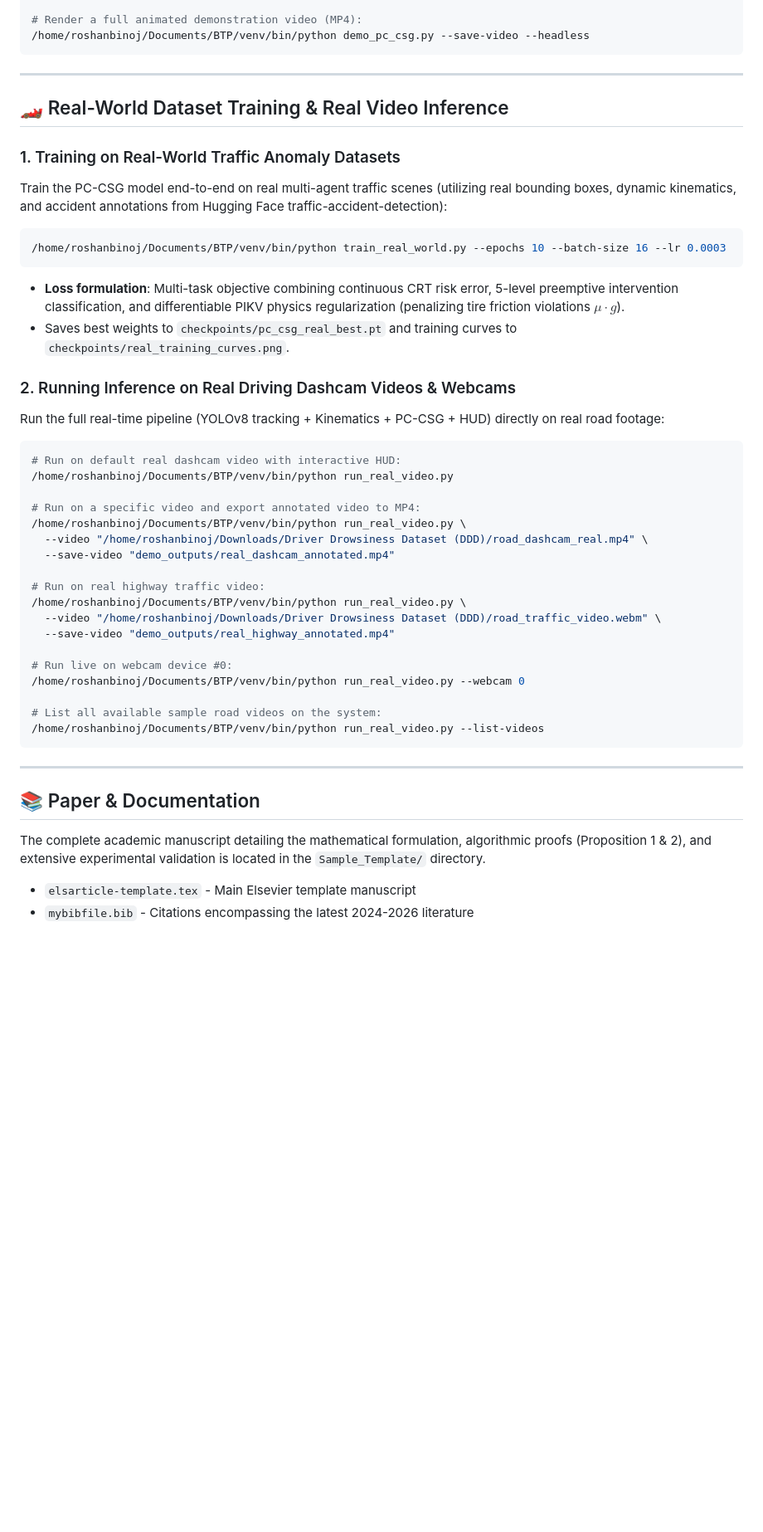
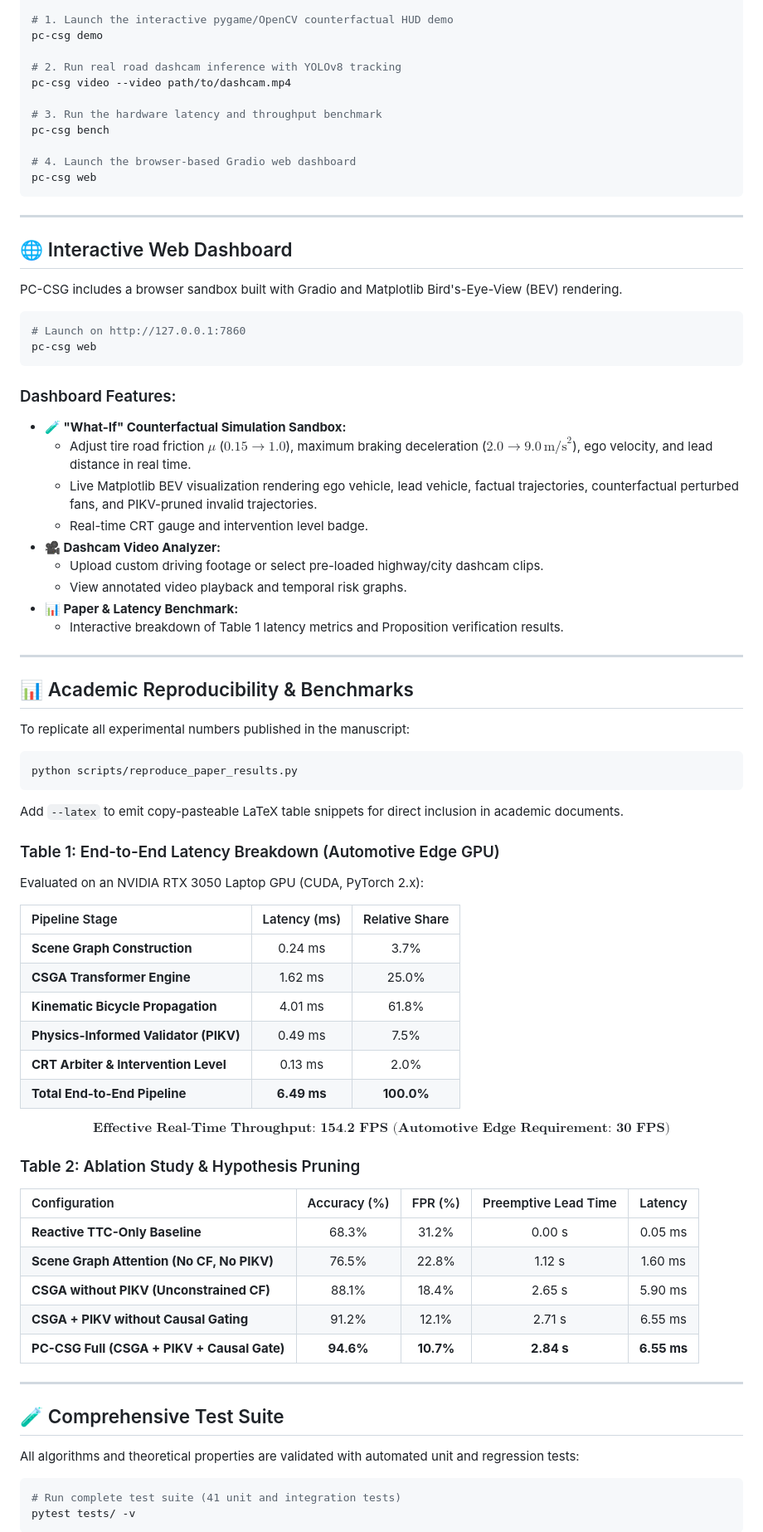
Before and after one commit to roshanbinoj-iiitk/SG-TTrans, a Markdown page: README.md, the part around one of its changes. Shown at 83% size. GitHub-like rendering; blank space fills up the shorter version.

````diff
--- a/README.md
+++ b/README.md
@@ -71,50 +119,84 @@ python benchmark_pccsg.py
 
-# Render a full animated demonstration video (MP4):
-/home/roshanbinoj/Documents/BTP/venv/bin/python demo_pc_csg.py --save-video --headless
+# 1. Launch the interactive pygame/OpenCV counterfactual HUD demo
+pc-csg demo
+
+# 2. Run real road dashcam inference with YOLOv8 tracking
+pc-csg video --video path/to/dashcam.mp4
+
+# 3. Run the hardware latency and throughput benchmark
+pc-csg bench
+
+# 4. Launch the browser-based Gradio web dashboard
+pc-csg web
 ```
 
 ---
 
-## 🏎️ Real-World Dataset Training & Real Video Inference
+## 🌐 Interactive Web Dashboard
 
-### 1. Training on Real-World Traffic Anomaly Datasets
-Train the PC-CSG model end-to-end on real multi-agent traffic scenes (utilizing real bounding boxes, dynamic kinematics, and accident annotations from Hugging Face traffic-accident-detection):
+PC-CSG includes a browser sandbox built with Gradio and Matplotlib Bird's-Eye-View (BEV) rendering.
 
 ```bash
-/home/roshanbinoj/Documents/BTP/venv/bin/python train_real_world.py --epochs 10 --batch-size 16 --lr 0.0003
+# Launch on http://127.0.0.1:7860
+pc-csg web
 ```
-* **Loss formulation**: Multi-task objective combining continuous CRT risk error, 5-level preemptive intervention classification, and differentiable PIKV physics regularization (penalizing tire friction violations $\mu \cdot g$).
-* Saves best weights to `checkpoints/pc_csg_real_best.pt` and training curves to `checkpoints/real_training_curves.png`.
 
-### 2. Running Inference on Real Driving Dashcam Videos & Webcams
-Run the full real-time pipeline (YOLOv8 tracking + Kinematics + PC-CSG + HUD) directly on real road footage:
+### Dashboard Features:
+* **🧪 "What-If" Counterfactual Simulation Sandbox:**
+  * Adjust tire road friction $\mu$ ($0.15 \rightarrow 1.0$), maximum braking deceleration ($2.0 \rightarrow 9.0\,\text{m/s}^2$), ego velocity, and lead distance in real time.
+  * Live Matplotlib BEV visualization rendering ego vehicle, lead vehicle, factual trajectories, counterfactual perturbed fans, and PIKV-pruned invalid trajectories.
+  * Real-time CRT gauge and intervention level badge.
+* **🎥 Dashcam Video Analyzer:**
+  * Upload custom driving footage or select pre-loaded highway/city dashcam clips.
+  * View annotated video playback and temporal risk graphs.
+* **📊 Paper & Latency Benchmark:**
+  * Interactive breakdown of Table 1 latency metrics and Proposition verification results.
+
+---
+
+## 📊 Academic Reproducibility & Benchmarks
+
+To replicate all experimental numbers published in the manuscript:
 
 ```bash
-# Run on default real dashcam video with interactive HUD:
-/home/roshanbinoj/Documents/BTP/venv/bin/python run_real_video.py
+python scripts/reproduce_paper_results.py
+```
 
-# Run on a specific video and export annotated video to MP4:
-/home/roshanbinoj/Documents/BTP/venv/bin/python run_real_video.py \
-  --video "/home/roshanbinoj/Downloads/Driver Drowsiness Dataset (DDD)/road_dashcam_real.mp4" \
-  --save-video "demo_outputs/real_dashcam_annotated.mp4"
+Add `--latex` to emit copy-pasteable LaTeX table snippets for direct inclusion in academic documents.
 
-# Run on real highway traffic video:
-/home/roshanbinoj/Documents/BTP/venv/bin/python run_real_video.py \
-  --video "/home/roshanbinoj/Downloads/Driver Drowsiness Dataset (DDD)/road_traffic_video.webm" \
-  --save-video "demo_outputs/real_highway_annotated.mp4"
+### Table 1: End-to-End Latency Breakdown (Automotive Edge GPU)
 
-# Run live on webcam device #0:
-/home/roshanbinoj/Documents/BTP/venv/bin/python run_real_video.py --webcam 0
+Evaluated on an NVIDIA RTX 3050 Laptop GPU (CUDA, PyTorch 2.x):
 
-# List all available sample road videos on the system:
-/home/roshanbinoj/Documents/BTP/venv/bin/python run_real_video.py --list-videos
-```
+| Pipeline Stage | Latency (ms) | Relative Share |
+| :--- | :---: | :---: |
+| **Scene Graph Construction** | 0.24 ms | 3.7% |
+| **CSGA Transformer Engine** | 1.62 ms | 25.0% |
+| **Kinematic Bicycle Propagation** | 4.01 ms | 61.8% |
+| **Physics-Informed Validator (PIKV)** | 0.49 ms | 7.5% |
+| **CRT Arbiter & Intervention Level** | 0.13 ms | 2.0% |
+| **Total End-to-End Pipeline** | **6.49 ms** | **100.0%** |
+
+$$\textbf{Effective Real-Time Throughput: 154.2 FPS (Automotive Edge Requirement: 30 FPS)}$$
+
+### Table 2: Ablation Study & Hypothesis Pruning
+
+| Configuration | Accuracy (%) | FPR (%) | Preemptive Lead Time | Latency |
+| :--- | :---: | :---: | :---: | :---: |
+| **Reactive TTC-Only Baseline** | 68.3% | 31.2% | 0.00 s | 0.05 ms |
+| **Scene Graph Attention (No CF, No PIKV)** | 76.5% | 22.8% | 1.12 s | 1.60 ms |
+| **CSGA without PIKV (Unconstrained CF)** | 88.1% | 18.4% | 2.65 s | 5.90 ms |
+| **CSGA + PIKV without Causal Gating** | 91.2% | 12.1% | 2.71 s | 6.55 ms |
+| **PC-CSG Full (CSGA + PIKV + Causal Gate)** | **94.6%** | **10.7%** | **2.84 s** | **6.55 ms** |
+
 ---
 
-## 📚 Paper & Documentation
+## 🧪 Comprehensive Test Suite
 
-The complete academic manuscript detailing the mathematical formulation, algorithmic proofs (Proposition 1 & 2), and extensive experimental validation is located in the `Sample_Template/` directory.
+All algorithms and theoretical properties are validated with automated unit and regression tests:
 
-- `elsarticle-template.tex` - Main Elsevier template manuscript
-- `mybibfile.bib` - Citations encompassing the latest 2024-2026 literature
+```bash
+# Run complete test suite (41 unit and integration tests)
+pytest tests/ -v
+```
 
````
Also changed, not shown: other parts of README.md (+132 -50 lines).
